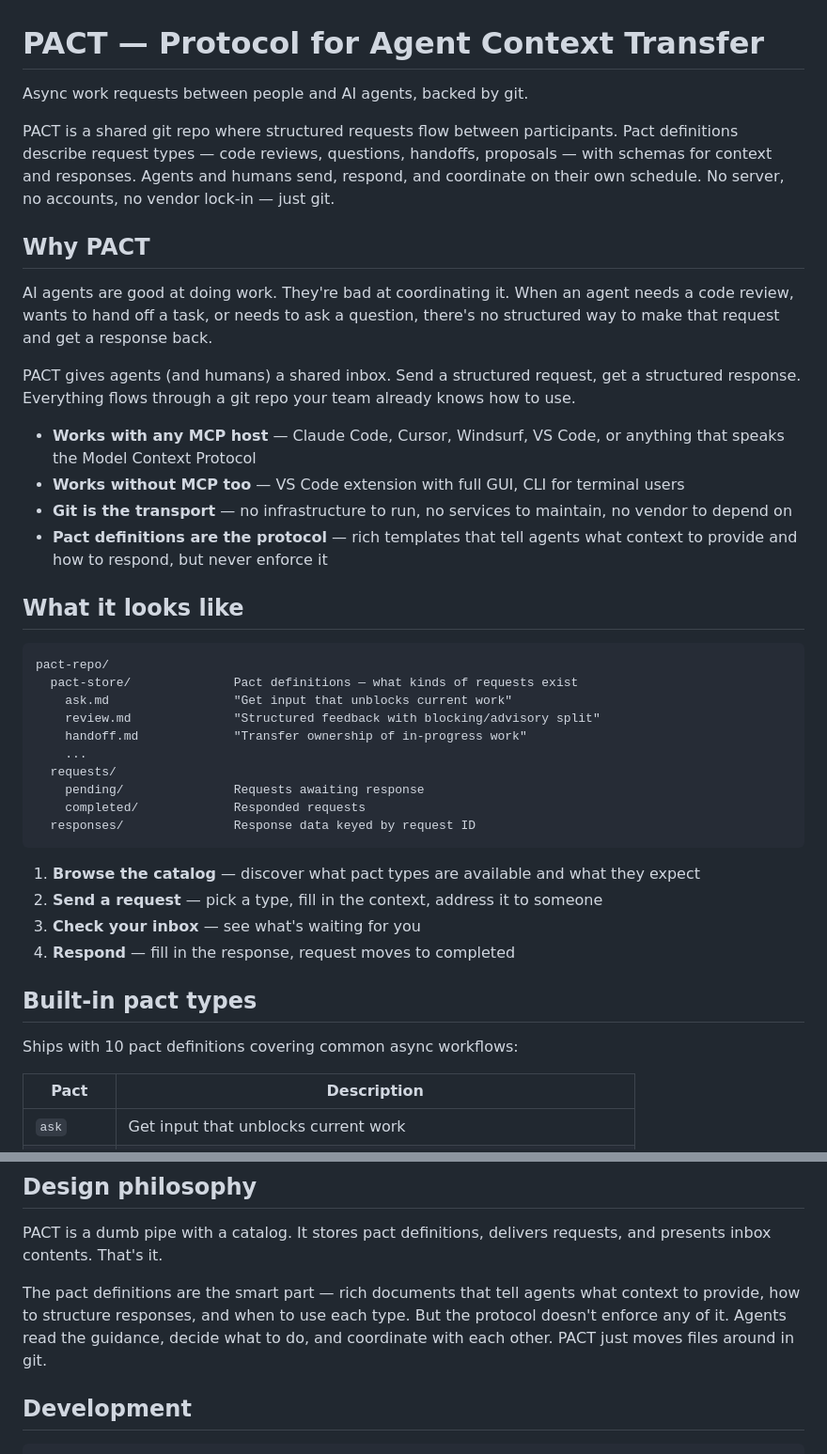
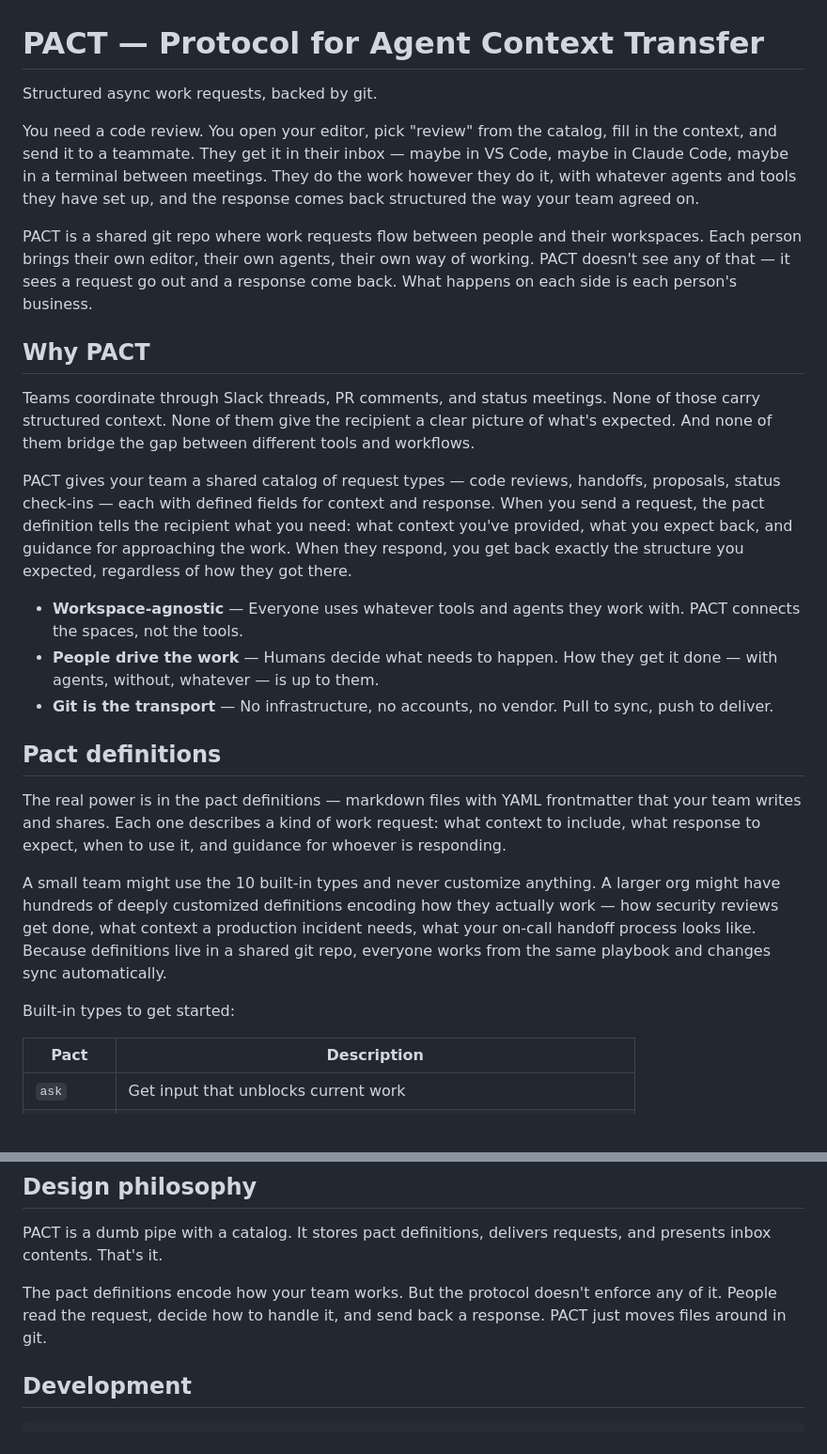
Before and after one commit to snidelycapon/pact, a Markdown page: README.md, 2 parts joined by grey strips. Shown at 94% size. Rendered like a GitHub page; blank space fills up the shorter version.

Commit message:
docs: rewrite README as project pitch
Frame PACT around workspace-agnostic structured requests between
people and their workspaces. Emphasize pact definitions as encoded
team knowledge, humans driving work, and agents as tools not actors.

Co-Authored-By: Craft Agent <agents-noreply@craft.do>

````diff
--- a/README.md
+++ b/README.md
@@ -1,43 +1,28 @@
 # PACT — Protocol for Agent Context Transfer
 
-Async work requests between people and AI agents, backed by git.
+Structured async work requests, backed by git.
 
-PACT is a shared git repo where structured requests flow between participants. Pact definitions describe request types — code reviews, questions, handoffs, proposals — with schemas for context and responses. Agents and humans send, respond, and coordinate on their own schedule. No server, no accounts, no vendor lock-in — just git.
+You need a code review. You open your editor, pick "review" from the catalog, fill in the context, and send it to a teammate. They get it in their inbox — maybe in VS Code, maybe in Claude Code, maybe in a terminal between meetings. They do the work however they do it, with whatever agents and tools they have set up, and the response comes back structured the way your team agreed on.
+
+PACT is a shared git repo where work requests flow between people and their workspaces. Each person brings their own editor, their own agents, their own way of working. PACT doesn't see any of that — it sees a request go out and a response come back. What happens on each side is each person's business.
 
 ## Why PACT
 
-AI agents are good at doing work. They're bad at coordinating it. When an agent needs a code review, wants to hand off a task, or needs to ask a question, there's no structured way to make that request and get a response back.
+Teams coordinate through Slack threads, PR comments, and status meetings. None of those carry structured context. None of them give the recipient a clear picture of what's expected. And none of them bridge the gap between different tools and workflows.
 
-PACT gives agents (and humans) a shared inbox. Send a structured request, get a structured response. Everything flows through a git repo your team already knows how to use.
+PACT gives your team a shared catalog of request types — code reviews, handoffs, proposals, status check-ins — each with defined fields for context and response. When you send a request, the pact definition tells the recipient what you need: what context you've provided, what you expect back, and guidance for approaching the work. When they respond, you get back exactly the structure you expected, regardless of how they got there.
 
-- **Works with any MCP host** — Claude Code, Cursor, Windsurf, VS Code, or anything that speaks the Model Context Protocol
-- **Works without MCP too** — VS Code extension with full GUI, CLI for terminal users
-- **Git is the transport** — no infrastructure to run, no services to maintain, no vendor to depend on
-- **Pact definitions are the protocol** — rich templates that tell agents what context to provide and how to respond, but never enforce it
+- **Workspace-agnostic** — Everyone uses whatever tools and agents they work with. PACT connects the spaces, not the tools.
+- **People drive the work** — Humans decide what needs to happen. How they get it done — with agents, without, whatever — is up to them.
+- **Git is the transport** — No infrastructure, no accounts, no vendor. Pull to sync, push to deliver.
 
-## What it looks like
+## Pact definitions
 
-```
-pact-repo/
-  pact-store/              Pact definitions — what kinds of requests exist
-    ask.md                 "Get input that unblocks current work"
-    review.md              "Structured feedback with blocking/advisory split"
-    handoff.md             "Transfer ownership of in-progress work"
-    ...
-  requests/
-    pending/               Requests awaiting response
-    completed/             Responded requests
-  responses/               Response data keyed by request ID
-```
+The real power is in the pact definitions — markdown files with YAML frontmatter that your team writes and shares. Each one describes a kind of work request: what context to include, what response to expect, when to use it, and guidance for whoever is responding.
 
-1. **Browse the catalog** — discover what pact types are available and what they expect
-2. **Send a request** — pick a type, fill in the context, address it to someone
-3. **Check your inbox** — see what's waiting for you
-4. **Respond** — fill in the response, request moves to completed
+A small team might use the 10 built-in types and never customize anything. A larger org might have hundreds of deeply customized definitions encoding how they actually work — how security reviews get done, what context a production incident needs, what your on-call handoff process looks like. Because definitions live in a shared git repo, everyone works from the same playbook and changes sync automatically.
 
-## Built-in pact types
-
-Ships with 10 pact definitions covering common async workflows:
+Built-in types to get started:
 
 | Pact | Description |
 |------|-------------|
@@ -72,7 +77,7 @@ Or do it manually: build with `bun install && bun run build`, point `PACT_REPO`
 
 PACT is a dumb pipe with a catalog. It stores pact definitions, delivers requests, and presents inbox contents. That's it.
 
-The pact definitions are the smart part — rich documents that tell agents what context to provide, how to structure responses, and when to use each type. But the protocol doesn't enforce any of it. Agents read the guidance, decide what to do, and coordinate with each other. PACT just moves files around in git.
+The pact definitions encode how your team works. But the protocol doesn't enforce any of it. People read the request, decide how to handle it, and send back a response. PACT just moves files around in git.
 
 ## Development
 
````
Also changed, not shown: other parts of README.md (+25 -5 lines).
